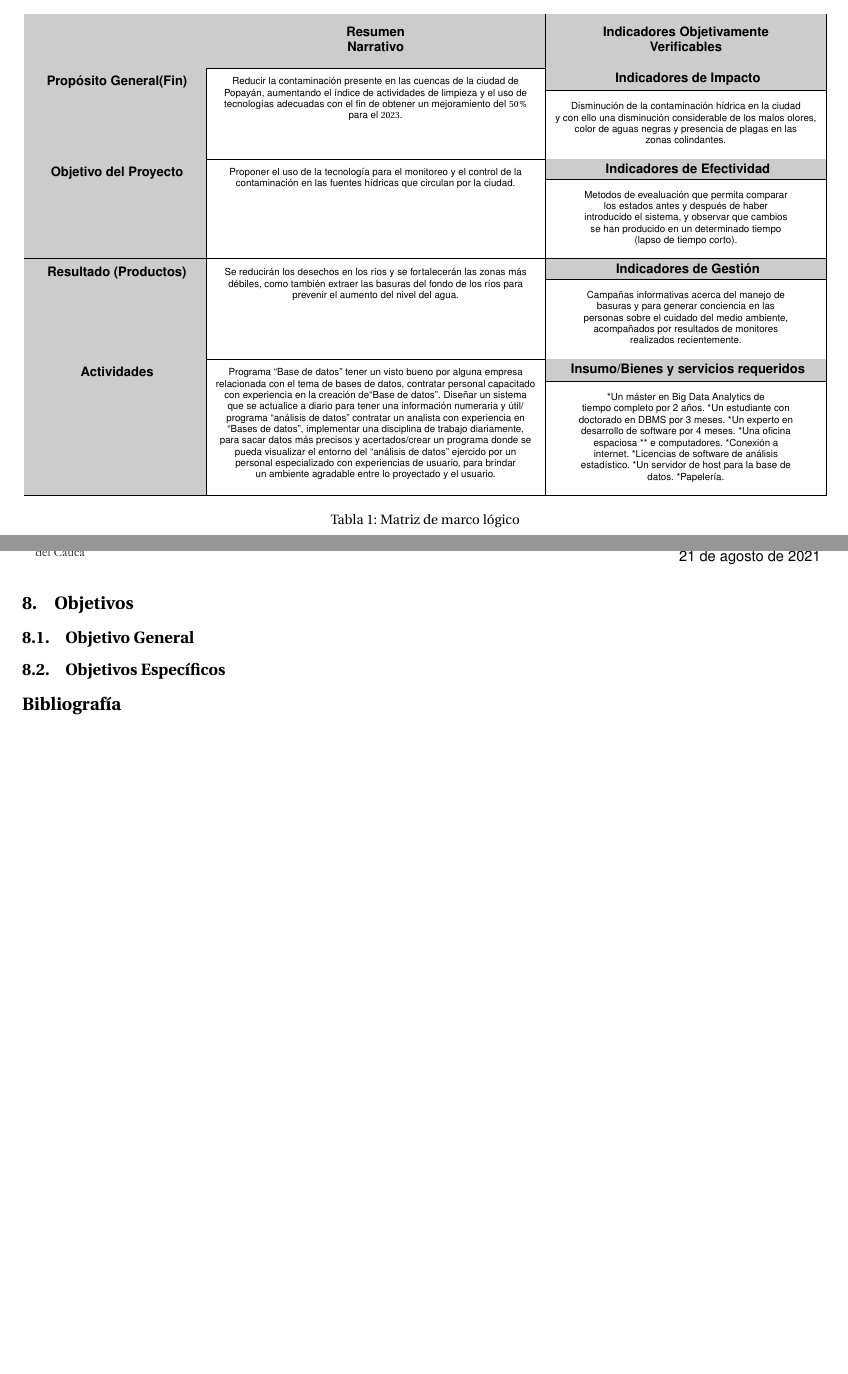
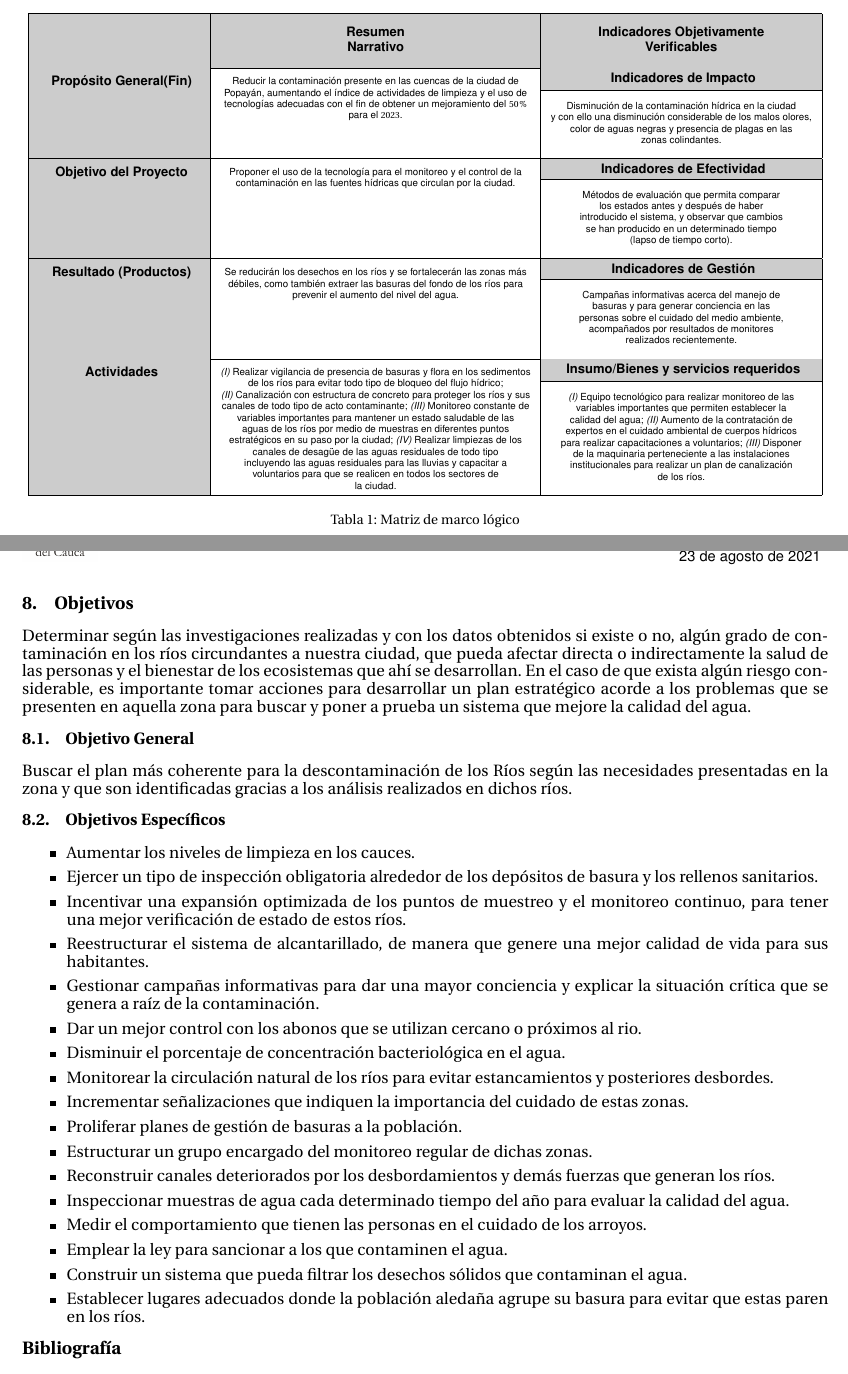
Before and after one commit to nicolaschicaiza/enfoque_marco_logico, a LaTeX document (Documentos LaTex/Enfoque de Marco Lógico/main.tex, which reads Documentos LaTex/Enfoque de Marco Lógico/codigofuente/objetivos.tex, Documentos LaTex/Enfoque de Marco Lógico/codigofuente/pgf/matrizMarcoLogico.tex, Documentos LaTex/Enfoque de Marco Lógico/codigofuente/planteamientoProblema.tex): two parts of pages 6 and 8 of 8 before the commit and two parts of pages 7 and 9 of 10 after it, joined at a grey line, cut so that both start at the same text, the shorter picture padded with empty space. The pictures show the PDF file Documentos LaTex/Enfoque de Marco Lógico/main.pdf that the author committed with the source.

Commit message:
Documento completo listo para entregar

```diff
--- a/Documentos LaTex/Enfoque de Marco Lógico/codigofuente/objetivos.tex
+++ b/Documentos LaTex/Enfoque de Marco Lógico/codigofuente/objetivos.tex
@@ -1,3 +1,24 @@
 \section{Objetivos}
-    \subsection{Objetivo General}
-    \subsection{Objetivos Específicos}
+Determinar según las investigaciones realizadas y con los datos obtenidos si existe o no, algún grado de contaminación en los ríos circundantes a nuestra ciudad, que pueda afectar directa o indirectamente la salud de las personas y el bienestar de los ecosistemas que ahí se desarrollan. En el caso de que exista algún riesgo considerable, es importante tomar acciones para desarrollar un plan estratégico acorde a los problemas que se presenten en aquella zona para buscar y poner a prueba un sistema que mejore la calidad del agua.
+\subsection{Objetivo General}
+Buscar el plan más coherente para la descontaminación de los Ríos según las necesidades presentadas en la zona y que son identificadas gracias a los análisis realizados en dichos ríos.
+\subsection{Objetivos Específicos}
+\begin{itemize}
+	\item Aumentar los niveles de limpieza en los cauces.
+	\item Ejercer un tipo de inspección obligatoria alrededor de los depósitos de basura y los rellenos sanitarios.
+	\item Incentivar una expansión optimizada de los puntos de muestreo y el monitoreo continuo, para tener una mejor verificación de estado de estos ríos.
+	\item Reestructurar el sistema de alcantarillado, de manera que genere una mejor calidad de vida para sus habitantes.
+	\item Gestionar campañas informativas para dar una mayor conciencia y explicar la situación crítica que se genera a raíz de la contaminación.
+	\item Dar un mejor control con los abonos que se utilizan cercano o próximos al rio.
+	\item Disminuir el porcentaje de concentración bacteriológica en el agua.
+	\item Monitorear la circulación natural de los ríos para evitar estancamientos y posteriores desbordes.
+	\item Incrementar señalizaciones que indiquen la importancia del cuidado de estas zonas.
+	\item Proliferar planes de gestión de basuras a la población.
+	\item Estructurar un grupo encargado del monitoreo regular de dichas zonas.
+	\item Reconstruir canales deteriorados por los desbordamientos y demás fuerzas que generan los ríos.
+	\item Inspeccionar muestras de agua cada determinado tiempo del año para evaluar la calidad del agua.
+	\item Medir el comportamiento que tienen las personas en el cuidado de los arroyos.
+	\item Emplear la ley para sancionar a los que contaminen el agua.
+	\item Construir un sistema que pueda filtrar los desechos sólidos que contaminan el agua.
+	\item Establecer lugares adecuados donde la población aledaña agrupe su basura para evitar que estas paren en los ríos.
+\end{itemize}
--- a/Documentos LaTex/Enfoque de Marco Lógico/codigofuente/pgf/matrizMarcoLogico.tex
+++ b/Documentos LaTex/Enfoque de Marco Lógico/codigofuente/pgf/matrizMarcoLogico.tex
@@ -12,9 +11,10 @@
+		\cellcolor[gray]{.8}                                                                    &                                                                                                                    & \tiny \makecell{Métodos de evaluación que permita comparar                             \\los estados antes y después de haber\\introducido el sistema, y observar que cambios\\se han producido en un determinado tiempo\\(lapso de tiempo corto).} \\ \hline
 
-		\multirow{2}{*}[1.2mm]{\cellcolor[gray]{.8} \scriptsize \thead{Resultado (Productos)}}  & \tiny \multirow{2}{*}{\makecell{Se reducirán los desechos en los ríos y se fortalecerán las zonas más                                                                        \\débiles, como también extraer las basuras del fondo de los ríos para\\prevenir el aumento del nivel del agua.}} & \cellcolor[gray]{.8} \scriptsize \textbf{Indicadores de Gestión} \\ \cline{3-3}
-		\cellcolor[gray]{.8}                                                                    &                                                                                                       & \tiny \makecell{Campañas informativas acerca del manejo de           \\basuras y para generar conciencia en las\\personas sobre el cuidado del medio ambiente,\\acompañados por resultados de monitores\\realizados recientemente.} \\ \hline
+		\multirow{2}{*}[1.2mm]{\cellcolor[gray]{.8} \scriptsize \thead{Resultado (Productos)}}  & \tiny \multirow{2}{*}{\makecell{Se reducirán los desechos en los ríos y se fortalecerán las zonas más                                                                                                       \\débiles, como también extraer las basuras del fondo de los ríos para\\prevenir el aumento del nivel del agua.}} & \cellcolor[gray]{.8} \scriptsize \textbf{Indicadores de Gestión} \\ \cline{3-3}
+		\cellcolor[gray]{.8}                                                                    &                                                                                                                    & \tiny \makecell{Campañas informativas acerca del manejo de                             \\basuras y para generar conciencia en las\\personas sobre el cuidado del medio ambiente,\\acompañados por resultados de monitores\\realizados recientemente.} \\ \hline
 
-		\multirow{2}{*}[1.2mm]{\cellcolor[gray]{.8} \scriptsize \thead{Actividades}}            & \tiny \multirow{2}{*}{\makecell{Programa ``Base de datos'' tener un visto bueno por alguna empresa                                                                           \\relacionada con el tema de bases de datos, contratar personal capacitado\\con experiencia en la creación de``Base de datos''. Diseñar un sistema\\que se actualice a diario para tener una información numeraria y útil/\\programa ``análisis de datos'' contratar un analista con experiencia en\\``Bases de datos'', implementar una disciplina de trabajo diariamente,\\para sacar datos más precisos y acertados/crear un programa donde se\\pueda visualizar el entorno del ``análisis de datos'' ejercido por un\\personal especializado con experiencias de usuario, para brindar\\un ambiente agradable entre lo proyectado y el usuario.}} & \cellcolor[gray]{.8} \scriptsize \textbf{Insumo/Bienes y servicios requeridos} \\ \cline{3-3}
-		\cellcolor[gray]{.8}                                                                    &                                                                                                       & \tiny \makecell{*Un máster en Big Data Analytics de                  \\tiempo completo por 2 años. *Un estudiante con\\doctorado en DBMS por 3 meses. *Un experto en\\desarrollo de software por 4 meses. *Una oficina\\espaciosa ** e computadores. *Conexión a\\internet. *Licencias de software de análisis\\estadístico. *Un servidor de host para la base de\\datos. *Papelería.} \\ \hline
+		\multirow{2}{*}[1.2mm]{\cellcolor[gray]{.8} \scriptsize \thead{Actividades}}            & \tiny \multirow{2}{*}{\makecell{\textit{(I)} Realizar vigilancia de presencia de basuras y flora en los sedimentos                                                                                          \\ de los ríos para evitar todo tipo de bloqueo del flujo hídrico;\\ \textit{(II)} Canalización con estructura de concreto para proteger los ríos y sus\\ canales de todo tipo de acto contaminante; \textit{(III)} Monitoreo constante de\\ variables importantes para mantener un estado saludable de las\\ aguas de los ríos por medio de muestras en diferentes puntos\\ estratégicos en su paso por la ciudad; \textit{(IV)} Realizar limpiezas de los \\canales de desagüe de las aguas residuales de todo tipo\\ incluyendo las aguas residuales para las lluvias y capacitar a\\ voluntarios para que se realicen en todos los sectores de\\ la ciudad.}}                                                                    & \cellcolor[gray]{.8} \scriptsize \textbf{Insumo/Bienes y servicios requeridos} \\ \cline{3-3}
+		\cellcolor[gray]{.8}                                                                    &                                                                                                                    & \tiny \makecell{\textit{(I)} Equipo tecnológico para realizar         monitoreo de las \\ variables importantes que permiten establecer la\\ calidad del agua; \textit{(II)} Aumento de la contratación de\\ expertos en el cuidado ambiental de cuerpos hídricos\\ para realizar capacitaciones a voluntarios; \textit{(III)} Disponer\\ de la maquinaria perteneciente a las instalaciones\\ institucionales para realizar un plan de canalización\\ de los ríos.} \\ \hline
 	\end{tabular}
 	\caption{Matriz de marco lógico}
 	\label{matrizML}
--- a/Documentos LaTex/Enfoque de Marco Lógico/codigofuente/planteamientoProblema.tex
+++ b/Documentos LaTex/Enfoque de Marco Lógico/codigofuente/planteamientoProblema.tex
@@ -3,5 +3,8 @@
 % Parte Nicolás
 En todo el mundo la contaminación del agua esta presente y las organizaciones mundiales encargadas de la seguridad del medio ambiente se concentra en realizar acciones en su mayoría para la contaminación que padece los océanos del planeta, sin embargo, se ha prestado mucha menos atención a los sistemas de agua dulce~\cite{Blettler2017}. Los ríos urbanos presentan una cierta contaminación que es causa de problemas en las comunidades como lo son la mala gestión de los residuos locales y la falta de conciencia en la sociedad, por lo que esto a provocado que las aguas de los ríos tomen cambios físicos como son las aguas negras y malos olores \cite{Gastezzi-Arias2016}. Aunque la contaminación de los residuos presentes en los ríos genera ciertos cambios en el estado natural del agua, también se conoce casos en los que el crecimiento de árboles, plantas y arbustos dentro del lecho fluvial provoca que este se reduzca hasta generar una clase de pozos donde el agua se represa y su nivel de turbidez se eleva considerablemente \cite{Stepien2019}. A pesar de estos problemas que su solución puede ser ligera, también se encuentran problemas con soluciones muy complejas.
 
+% Parte Andrés
+En un estudio que se llevo acabo en un caso particular, como es el del río Daqing (China), en un periodo largo se hizo el debido procedimiento y se encontró con unos factores principales, los cuales eran participes de la contaminación del agua que pasa por esta zona, estos fueron; nitrógeno, fósforo, demanda de oxígeno químico e índice de permanganato \cite{He2021}. Otro factor que influye en esta contaminación de estos ríos reside en los basureros y en los sanitarios, un análisis fisicoquímico o geofísico que tomo el país de Brasil para poder determinar una solución que permita o demuestre el bajo nivel de contaminación, la idea que plantean en esta región es incluir la regulación e inspección obligatoria con relación al post-cierre de los basureros y los rellenos sanitarios \cite{Morita2021}. Otra problemática que va adherente a esta contaminación es el bajo control del alcantarillado, el país de Ecuador implemento un sistema o red de alcantarillado donde su tarea es de recolección y transporte de residuos domiciliarios, sin embargo, debido a que la planta de tratamiento se encuentra en un área ubicada por encima del nivel de inundación, se planteó un punto de bombeo compuesto por dos bombas centrífugas de 20 HP \cite{MERCHAN2021}.
+
 % Parte Brayan
 Por otro lado, hay un efecto de consideración ya que se hace mención muchas veces en los artículos en los cuales se busco información y es que la presencia de bacterias es crucial en el estudio de la contaminación del agua debido a los inconvenientes que estos generan en el ambiente, la flora y fauna, la misma salud de las personas que viven cerca de estos mismos~\cite{MendozaCarino2014} y es que esto es producto de los diferentes factores que se identificaron. Debido a lo anterior en muchos países se ha venido estudiando rigurosamente la calidad del agua ya que este problema es común en todas las partes del mundo tanto en países desarrollados como los países en vía de desarrollo, gracias a estos estudios se ha podido identificar numerosas bacterias como coliformes totales, coliformes fecales, enterococos fecales, Pseudomonas, aeruginosa y Salmonella~\cite{}. Todo esto aparece en gran medida por el inadecuado manejo de sus desechos, las actividades antrópicas, el vertimiento de residuos sólidos y líquidos que en el peor de los casos se han visto que son químicos farmacéuticos~\cite{Garcia-Morales2021} y desechos de aguas residuales producto de las actividades humanas~\cite {Ahumada-Santos2014} que se generan en las zonas urbanas aledañas a estos afluentes.
@@ -11,3 +11,3 @@ En un estudio que se llevo acabo en un caso particular, como es el del río Daqi
 \subsection{Justificación}
 % Nicolás
-La contaminación hídrica de los ríos y arroyos de la ciudad de Popayán es generada a partir de una serie de problemas que se identifican como sus principales causas. Las instituciones como la Alcaldía, la Secretaria de Salud y la empresa prestadora del servicio de acueducto y alcantarillado de la ciudad, se encargan de realizar actividades de inspección, vigilancia, limpieza y control de riesgos asociados a las condiciones de la calidad del agua y de las cuencas~\cite{SecretariadeSalud2019}. Estas actividades son enfocadas para mantener el agua potable por debajo de los niveles permitidos de la calidad del agua (Índice de Riesgo de la Calidad del Agua -- IRCA) y son ejecutadas en los tramos antes del proceso de captación del agua. Sin embargo, estas actividades a pesar de cumplir con su propósito se presencia un grave descuido del estado del agua y de las cuencas al transitar estas por la ciudad. Inicialmente se identifica el tipo de contaminantes que alberga estos cuerpos hídricos entre los cuales se conoce la presencia de contaminación por residuos físicos y contaminación de sustancias químicas, que son dañinas para el estado natural de estas aguas~\cite{tipocontaminacion}.
+La contaminación hídrica de los ríos y arroyos de la ciudad de Popayán es generada a partir de una serie de problemas que se identifican como sus principales causas. Las instituciones como la Alcaldía, la Secretaria de Salud y la empresa prestadora del servicio de acueducto y alcantarillado de la ciudad, se encargan de realizar actividades de inspección, vigilancia, limpieza y control de riesgos asociados a las condiciones de la calidad del agua y de las cuencas~\cite{SecretariadeSalud2019}. Estas actividades son enfocadas para mantener el agua potable por debajo de los niveles permitidos de la calidad del agua (Índice de Riesgo de la Calidad del Agua -- IRCA) y son ejecutadas en los tramos antes del proceso de captación del agua. Sin embargo, estas actividades a pesar de cumplir con su propósito se presencia un grave descuido del estado del agua y de las cuencas al transitar estas por la ciudad. Inicialmente se identifica el tipo de contaminantes que alberga estos cuerpos hídricos entre los cuales se conoce la presencia de contaminación por residuos físicos y contaminación de sustancias químicas, que son dañinas para el estado natural de estas aguas~\cite{Aquae}.
```
Also changed, not shown: Documentos LaTex/Enfoque de Marco Lógico/codigofuente/analisisObjetivos.tex (+1 -0 lines), Documentos LaTex/Enfoque de Marco Lógico/codigofuente/bibliografia.bib (+7 -3 lines), Documentos LaTex/Enfoque de Marco Lógico/codigofuente/objetivoProyecto.tex (+27 -0 lines), Documentos LaTex/Enfoque de Marco Lógico/codigofuente/preambulo.tex (+1 -0 lines), Documentos LaTex/Enfoque de Marco Lógico/main.tex (+1 -0 lines), Documentos LaTex/Enfoque de Marco Lógico/codigofuente/pgf/alternativas.png (added), Documentos LaTex/Enfoque de Marco Lógico/main.bbl, Documentos LaTex/Enfoque de Marco Lógico/main.pdf, Documentos LaTex/Enfoque de Marco Lógico/codigofuente/pgf/matrizMarcoLogico.tex (9 more changed lines), Documentos LaTex/Enfoque de Marco Lógico/codigofuente/planteamientoProblema.tex (3 more changed lines), 9 other files.
